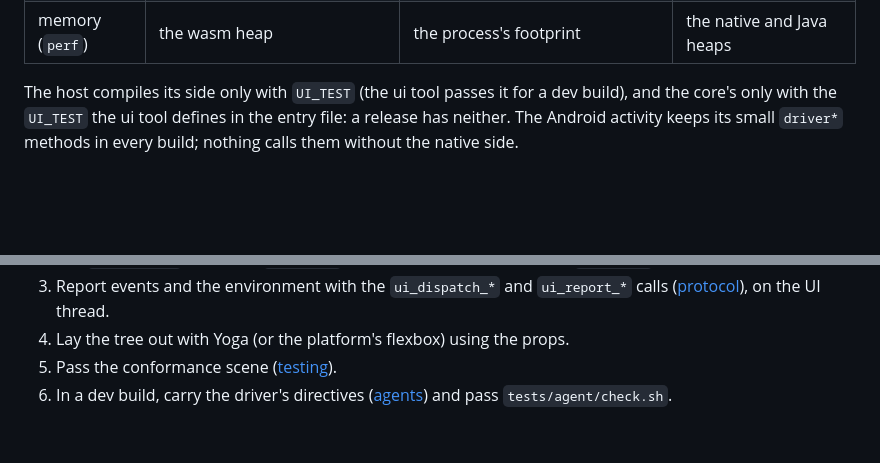
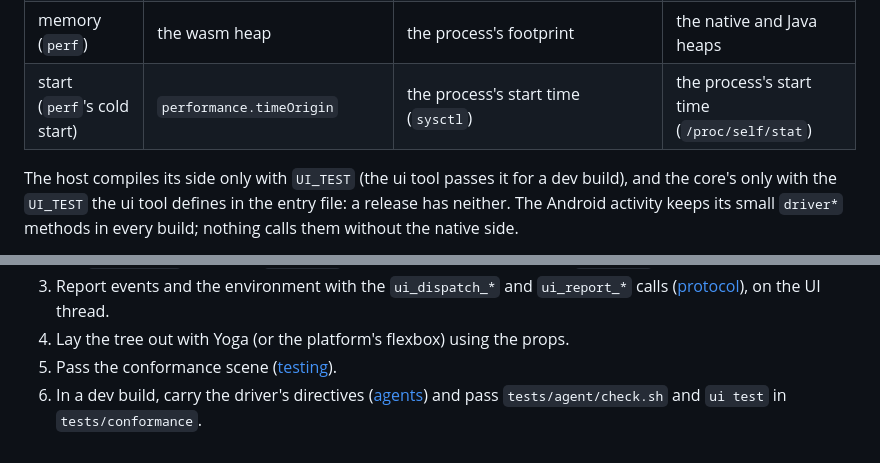
Before and after one commit to eskiu-lang/ui, a Markdown page: docs/hosts.md, 2 parts joined by grey strips. Drawn GitHub-style; blank space fills up the shorter version.

```diff
--- a/docs/hosts.md
+++ b/docs/hosts.md
@@ -152,6 +152,7 @@ driver's clock.
 | animations on the clock | `document.getAnimations()` paused and seeked; a field's caret hidden | the window's layer at `speed` 0, `timeOffset` the driver's time | the animator duration scale at 0; a field's cursor hidden |
 | screenshot (by `ui agent`) | the headless browser's DevTools | `simctl io screenshot` | `adb exec-out screencap` |
 | memory (`perf`) | the wasm heap | the process's footprint | the native and Java heaps |
+| start (`perf`'s cold start) | `performance.timeOrigin` | the process's start time (`sysctl`) | the process's start time (`/proc/self/stat`) |
 
 The host compiles its side only with `UI_TEST` (the ui tool passes it for a dev build), and
 the core's only with the `UI_TEST` the ui tool defines in the entry file: a release has
@@ -176,2 +177,2 @@ A host needs to:
 6. In a dev build, carry the driver's directives ([agents](agents.md#the-protocol)) and pass
-   `tests/agent/check.sh`.
+   `tests/agent/check.sh` and `ui test` in `tests/conformance`.
```
Also changed, not shown: other parts of docs/hosts.md (+1 -1 lines), README.md (+3 -2 lines), docs/agents.md (+35 -6 lines).
